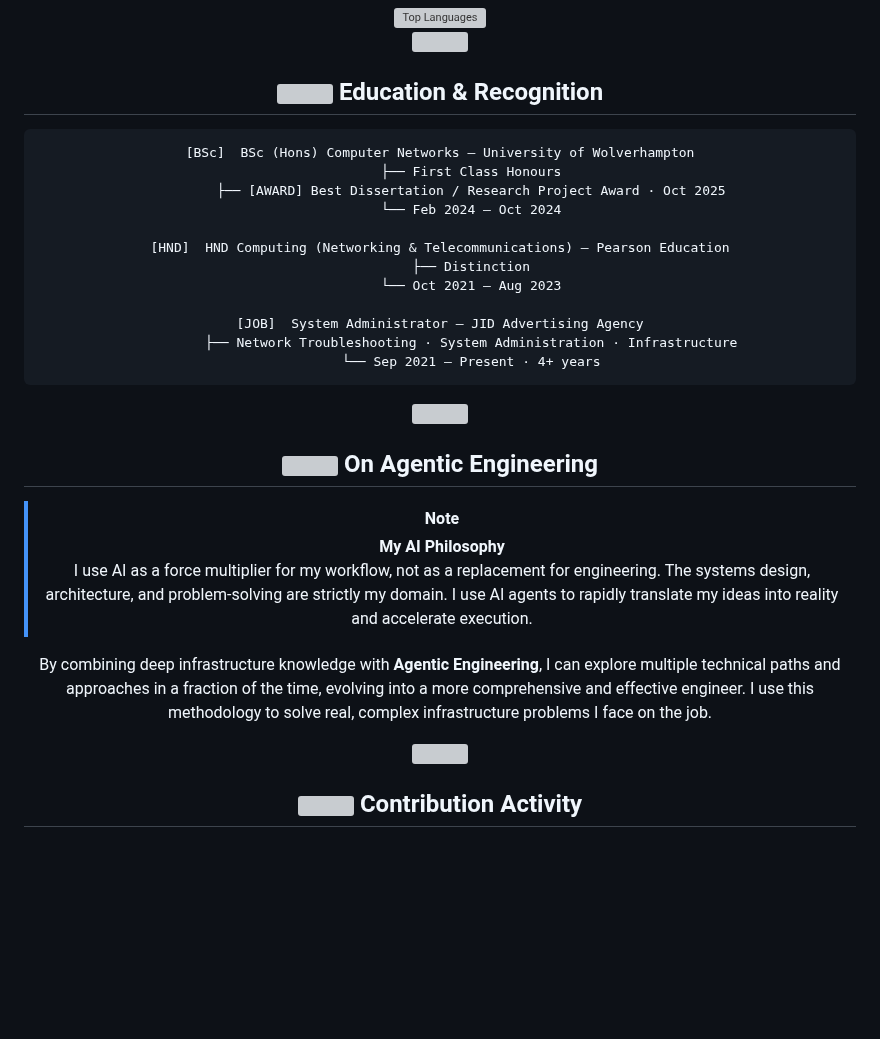
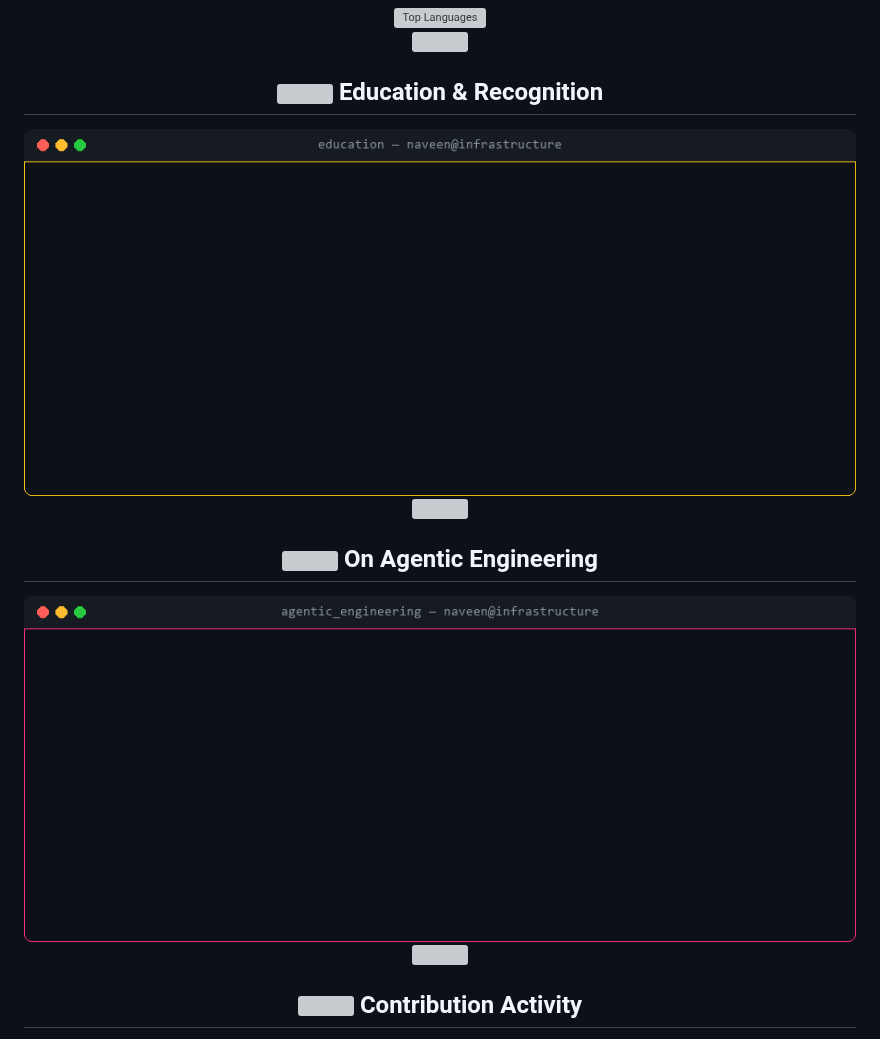
Before and after one commit to NaveenAkalanka/NaveenAkalanka, a Markdown page: README.md, the part around the change. Drawn GitHub-style; pictures changed too: Assets/agentic_term.gif (added), Assets/education_term.gif (added); blank space fills up the shorter version; grey boxes are pictures that could not be loaded.

Commit message:
feat: replace Education and Agentic Engineering sections with animated terminal GIFs in custom colors

````diff
--- a/README.md
+++ b/README.md
@@ -187,30 +187,21 @@
 
 ## <img src="https://api.iconify.design/ph/graduation-cap-bold.svg?color=%2300B4D8" width="26" /> Education & Recognition
 
-```
-[BSc]  BSc (Hons) Computer Networks — University of Wolverhampton
-        ├── First Class Honours
-        ├── [AWARD] Best Dissertation / Research Project Award · Oct 2025
-        └── Feb 2024 – Oct 2024
+<div align="center">
 
-[HND]  HND Computing (Networking & Telecommunications) — Pearson Education
-        ├── Distinction
-        └── Oct 2021 – Aug 2023
+<img src="./Assets/education_term.gif" width="100%" alt="Education Terminal" />
 
-[JOB]  System Administrator — JID Advertising Agency
-        ├── Network Troubleshooting · System Administration · Infrastructure
-        └── Sep 2021 – Present · 4+ years
-```
+</div>
 
 <img src="https://raw.githubusercontent.com/HiradEmami/readme-ux-kit/master/assets/dividers/animated/bars/divider_circuit_pulse_bar.svg" width="100%" />
 
 ## <img src="https://api.iconify.design/ph/robot-bold.svg?color=%2300B4D8" width="26" /> On Agentic Engineering
 
-> [!NOTE]
-> **My AI Philosophy**
-> I use AI as a force multiplier for my workflow, not as a replacement for engineering. The systems design, architecture, and problem-solving are strictly my domain. I use AI agents to rapidly translate my ideas into reality and accelerate execution.
+<div align="center">
 
-By combining deep infrastructure knowledge with **Agentic Engineering**, I can explore multiple technical paths and approaches in a fraction of the time, evolving into a more comprehensive and effective engineer. I use this methodology to solve real, complex infrastructure problems I face on the job.
+<img src="./Assets/agentic_term.gif" width="100%" alt="Agentic Terminal" />
+
+</div>
 
 <img src="https://raw.githubusercontent.com/HiradEmami/readme-ux-kit/master/assets/dividers/animated/bars/divider_circuit_pulse_bar.svg" width="100%" />
 
````
